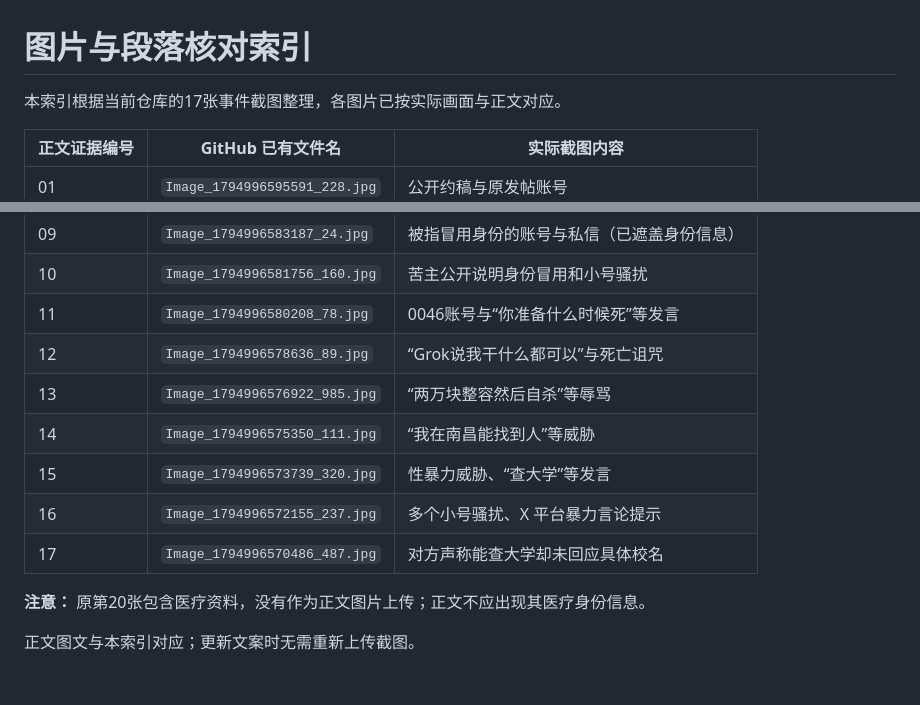
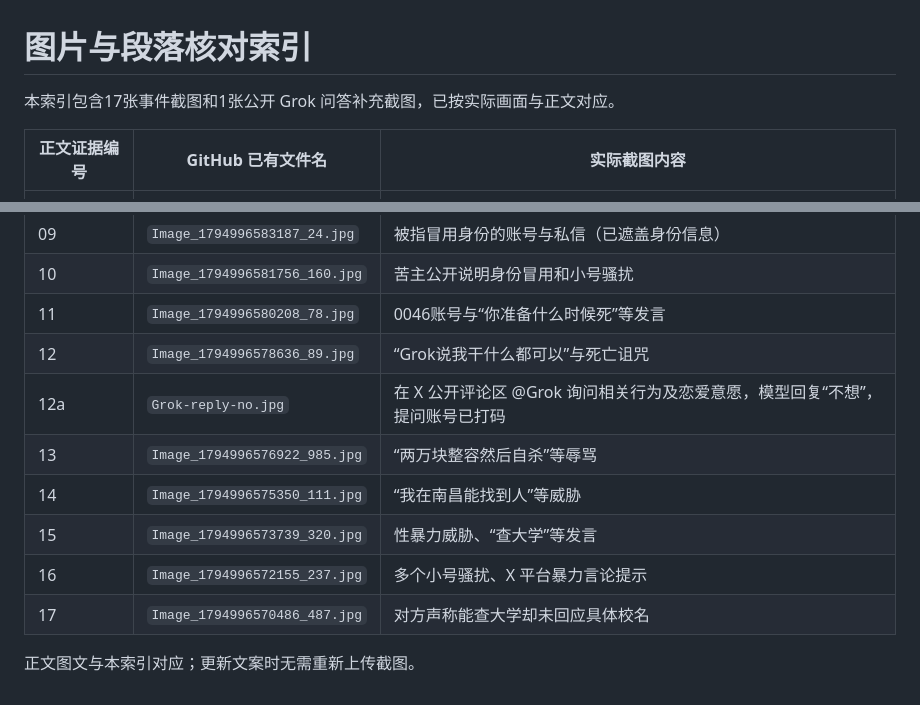
Before and after one commit to moqiu99/online-harassment-case-notes-2026, a Markdown page: EVIDENCE_INDEX.md, 2 parts joined by grey strips. Drawn GitHub-style.

```diff
--- a/EVIDENCE_INDEX.md
+++ b/EVIDENCE_INDEX.md
@@ -1,6 +1,6 @@
 # 图片与段落核对索引
 
-本索引根据当前仓库的17张事件截图整理，各图片已按实际画面与正文对应。
+本索引包含17张事件截图和1张公开 Grok 问答补充截图，已按实际画面与正文对应。
 
 | 正文证据编号 | GitHub 已有文件名 | 实际截图内容 |
 | --- | --- | --- |
@@ -16,12 +16,11 @@
 | 10 | `Image_1794996581756_160.jpg` | 苦主公开说明身份冒用和小号骚扰 |
 | 11 | `Image_1794996580208_78.jpg` | 0046账号与“你准备什么时候死”等发言 |
 | 12 | `Image_1794996578636_89.jpg` | “Grok说我干什么都可以”与死亡诅咒 |
+| 12a | `Grok-reply-no.jpg` | 在 X 公开评论区 @Grok 询问相关行为及恋爱意愿，模型回复“不想”，提问账号已打码 |
 | 13 | `Image_1794996576922_985.jpg` | “两万块整容然后自杀”等辱骂 |
 | 14 | `Image_1794996575350_111.jpg` | “我在南昌能找到人”等威胁 |
 | 15 | `Image_1794996573739_320.jpg` | 性暴力威胁、“查大学”等发言 |
 | 16 | `Image_1794996572155_237.jpg` | 多个小号骚扰、X 平台暴力言论提示 |
 | 17 | `Image_1794996570486_487.jpg` | 对方声称能查大学却未回应具体校名 |
 
-**注意：** 原第20张包含医疗资料，没有作为正文图片上传；正文不应出现其医疗身份信息。
-
 正文图文与本索引对应；更新文案时无需重新上传截图。
```
Also changed, not shown: README.md (+17 -15 lines), Grok-reply-no.jpg (added).
